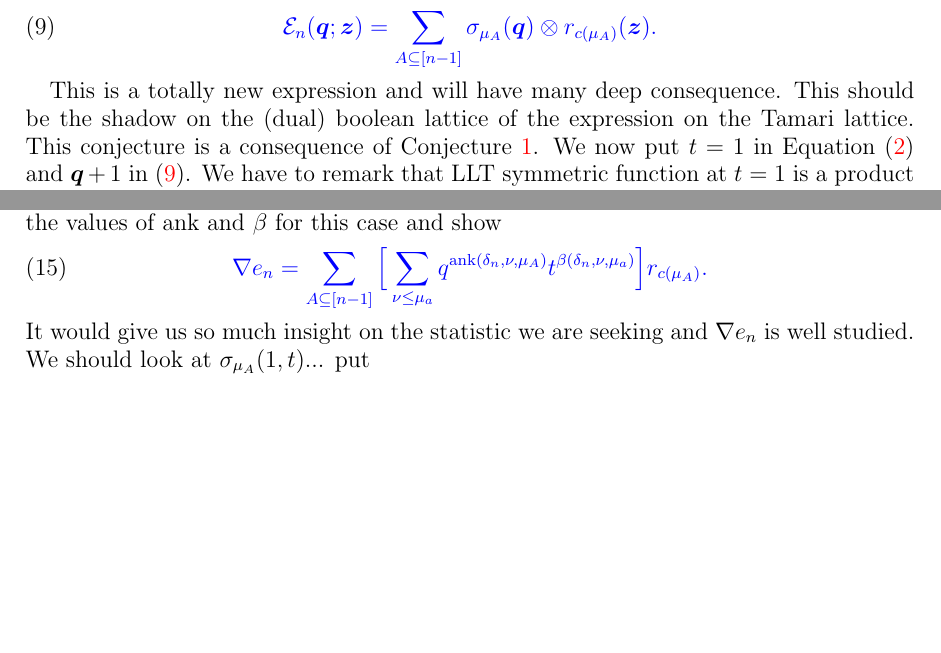
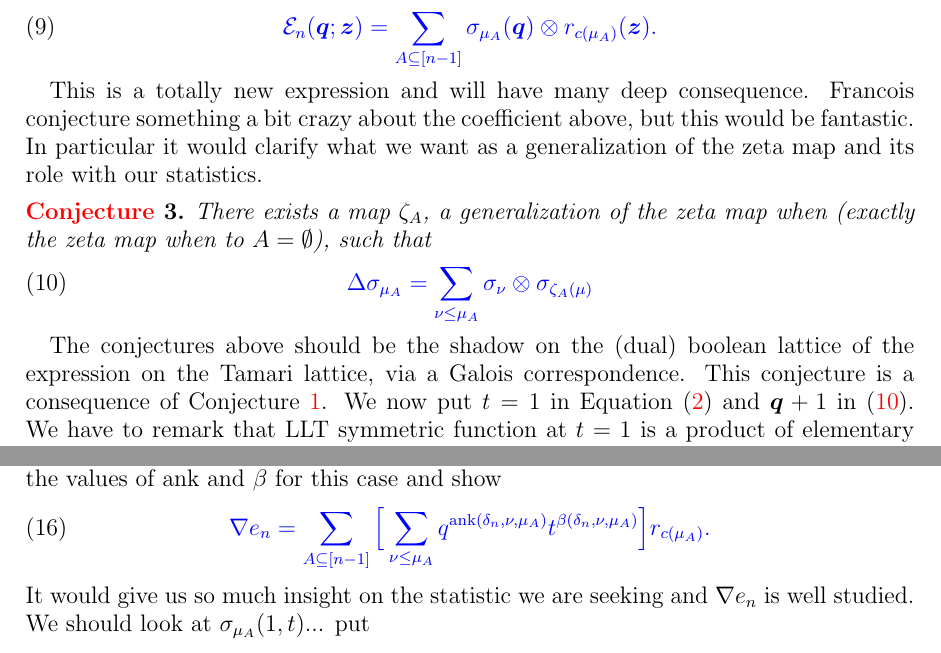
Before and after one commit to vpilaud/multivariateDiagonalHarmonics, a LaTeX paper (multiShuffle.tex): two parts of pages 4 and 6 of 9 before the commit and two parts of pages 4 and 7 of 10 after it, joined at a grey line, cut so that both start at the same text, the shorter picture padded with empty space. Compiled offline with pdfLaTeX.

Commit message:
Inserted francois Conjecture (now Conj 3). Added comment in proof of Conj 4

```diff
--- a/multiShuffle.tex
+++ b/multiShuffle.tex
@@ -402,7 +402,21 @@ We have an equation of ${\mathcal E}$ on the (dual) boolean lattice, namely:
 \end{equation}
 \end{conjecture}
 
-This is a totally new expression and will have many deep consequence. This should be the shadow on the (dual) boolean lattice of the expression on the Tamari lattice.
+This is a totally new expression and will have many deep consequence. Francois conjecture something a bit crazy about the coefficient
+above, but this would be fantastic. In particular it would clarify what we want as a generalization of the zeta map and its role with our statistics.
+
+
+\begin{conjecture}\label{conj:coproduct}
+There exists a map $\zeta_A$, a generalization of  the zeta map when (exactly the zeta map when to $A=\emptyset$), such that
+\begin{equation}\label{eq:cube}
+\blue{
+\Delta  \sigma_{\mu_A} = \sum_{\nu\le \mu_A} \sigma_\nu \otimes \sigma_{\zeta_A(\mu)}
+}
+\end{equation}
+\end{conjecture}
+
+
+The conjectures above should be the shadow on the (dual) boolean lattice of the expression on the Tamari lattice, via a Galois correspondence.
 This conjecture is a consequence of Conjecture~\ref{conj:master}. We  now put $t=1$ in Equation~\eqref{eq:multishuff}  and $\Qvar+1$ in \eqref{eq:cube}.
 We have to remark that LLT symmetric function at $t=1$ is a product of elementary symmetric function, but we want to expand it as a positive sum of ribbon
 Schur function (\green{WARNING: this is not unique, we do it in a non-commutative way}). Let $B = \desc(\nu)$. We have
@@ -540,7 +560,7 @@ We just need to show that $(\delta_n,c_1,\ldots,c_{\ell-1},\nu,\mu_A)$ is Hopf!?
 Regardless of Conjecture~\ref{conj:area} being true or false, we should work hard to understand the values of $\ank$ and $\beta$ for this case and show
 \begin{equation}\label{eq:onevar}
 \blue{
-\nabla e_n= \sum_{A\subseteq[n-1]} \Big[\sum_{\nu\le \mu_a} q^{\ank(\delta_n,\nu,\mu_A)} t^{\beta(\delta_n,\nu,\mu_a)}\Big] r_{c(\mu_A)}.
+\nabla e_n= \sum_{A\subseteq[n-1]} \Big[\sum_{\nu\le \mu_A} q^{\ank(\delta_n,\nu,\mu_A)} t^{\beta(\delta_n,\nu,\mu_A)}\Big] r_{c(\mu_A)}.
 }
 \end{equation}
 It would give us so much insight on the statistic we are seeking and $\nabla e_n$ is well studied. We should look at $\sigma_{\mu_A}(1,t)$...
```
Also changed, not shown: multiShuffle.pdf, multiShuffle.tex (8 more changed lines).
